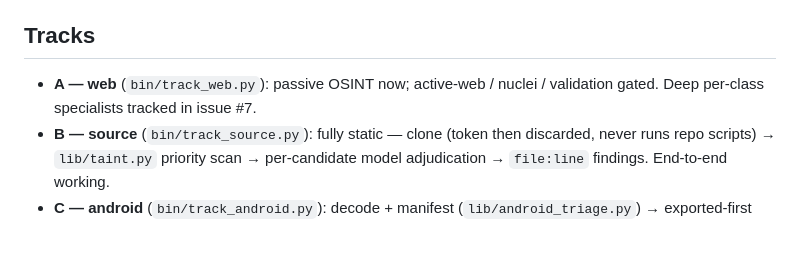
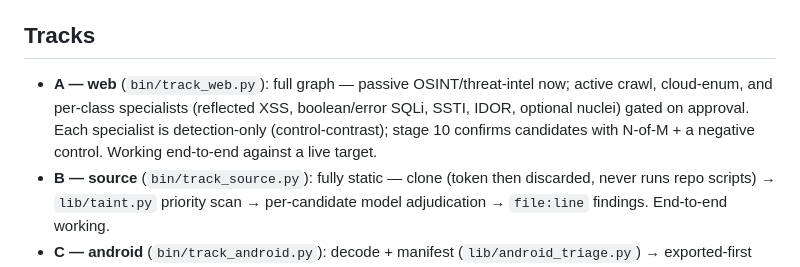
Before and after one commit to singhjatintinycrows/Blackwing, a Markdown page: docs/ARCHITECTURE.md, the part around the change. Drawn GitHub-style; blank space fills up the shorter version.

```diff
--- a/docs/ARCHITECTURE.md
+++ b/docs/ARCHITECTURE.md
@@ -43,8 +43,10 @@ orchestrator) so they fail closed inside the sandbox and stay out of the dev she
 
 ## Tracks
 
-- **A — web** (`bin/track_web.py`): passive OSINT now; active-web / nuclei / validation gated.
-  Deep per-class specialists tracked in issue #7.
+- **A — web** (`bin/track_web.py`): full graph — passive OSINT/threat-intel now; active crawl,
+  cloud-enum, and per-class specialists (reflected XSS, boolean/error SQLi, SSTI, IDOR, optional
+  nuclei) gated on approval. Each specialist is detection-only (control-contrast); stage 10
+  confirms candidates with N-of-M + a negative control. Working end-to-end against a live target.
 - **B — source** (`bin/track_source.py`): fully static — clone (token then discarded, never
   runs repo scripts) → `lib/taint.py` priority scan → per-candidate model adjudication →
   `file:line` findings. End-to-end working.
```
Also changed, not shown: README.md (+3 -3 lines).
